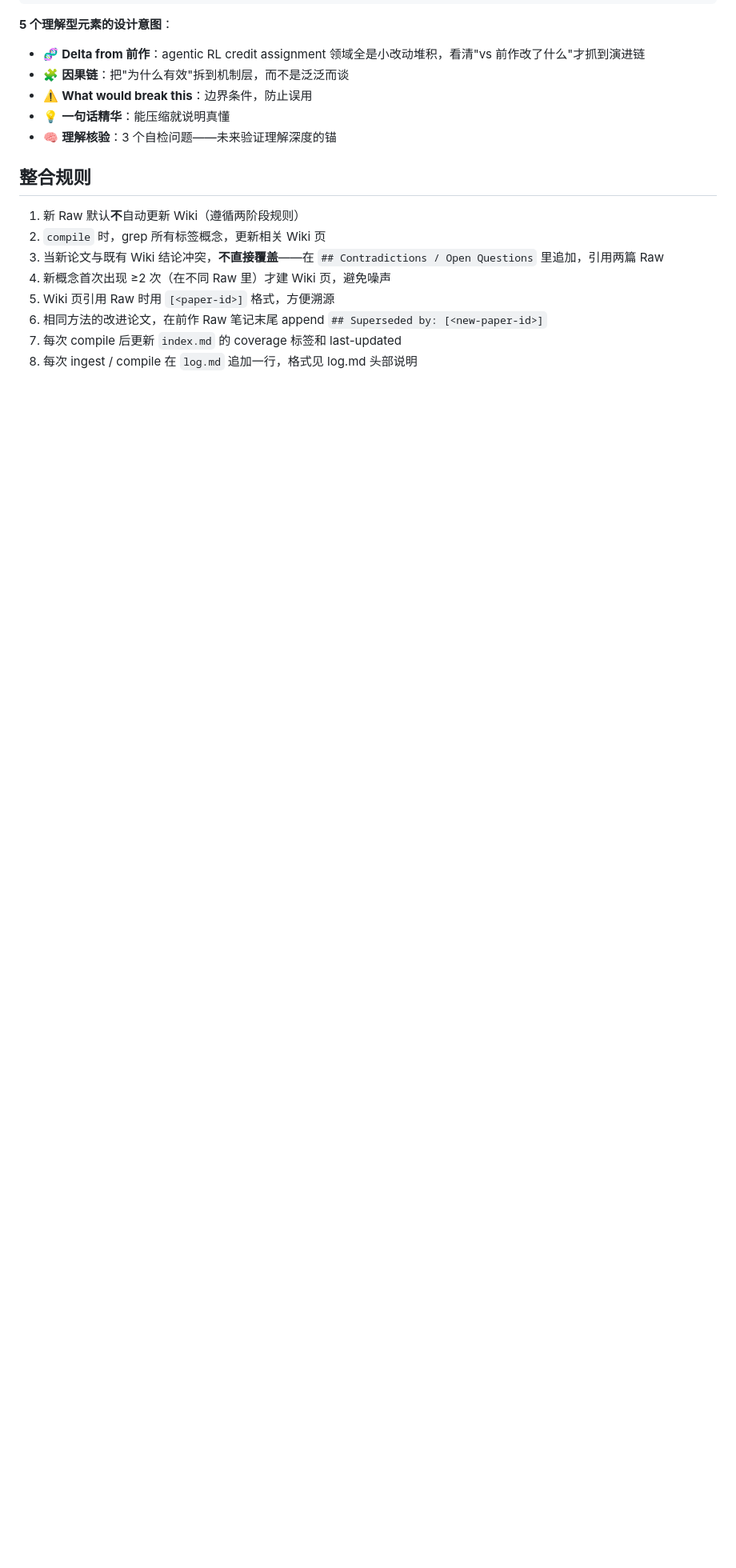
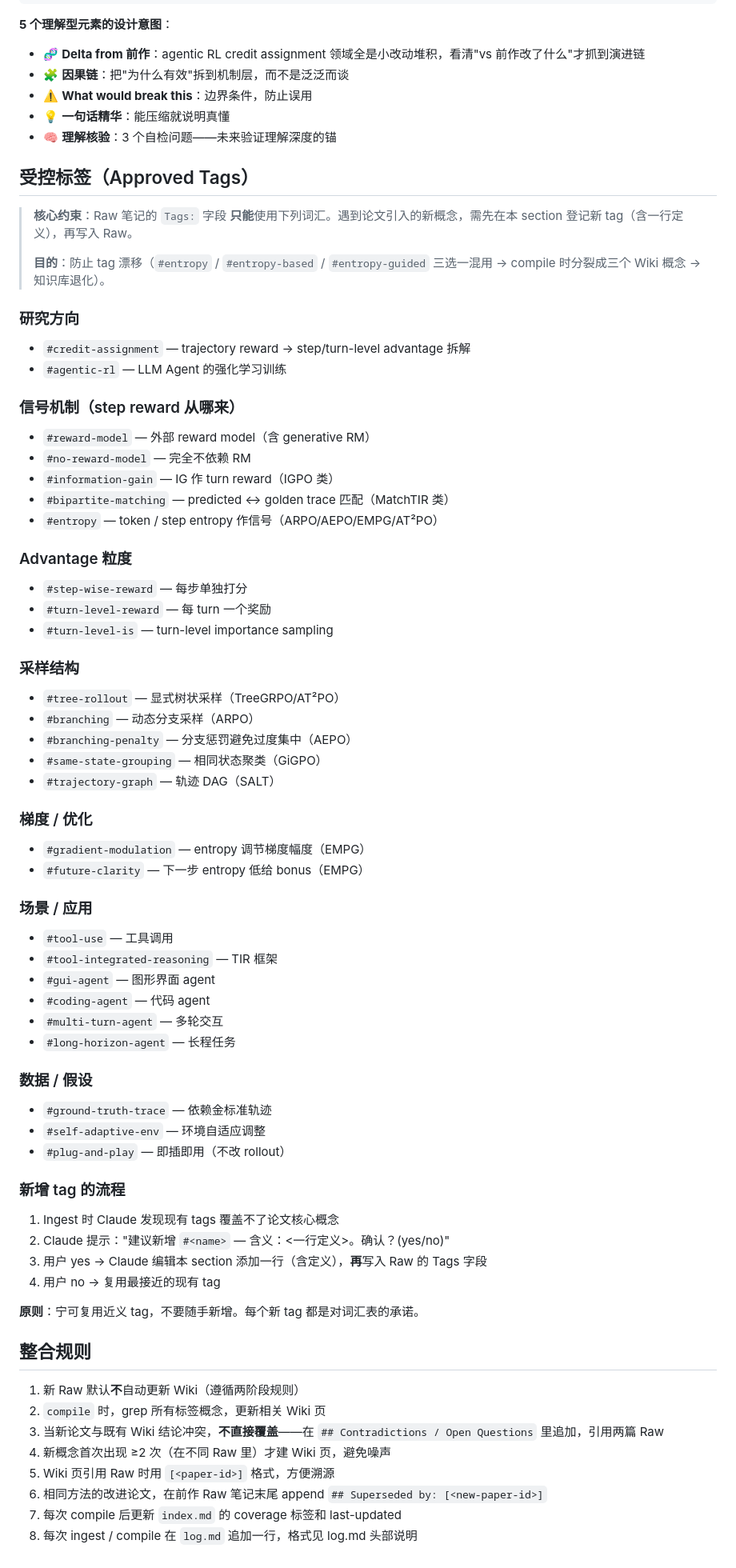
Before and after one commit to newshawn/paper-notes, a Markdown page: schema.md, the part around the change. Shown at 80% size. Rendered like a GitHub page; blank space fills up the shorter version.

```diff
--- a/schema.md
+++ b/schema.md
@@ -150,6 +150,61 @@ Limitation + 值得深入的方向
 - 💡 **一句话精华**：能压缩就说明真懂
 - 🧠 **理解核验**：3 个自检问题——未来验证理解深度的锚
 
+## 受控标签（Approved Tags）
+
+> **核心约束**：Raw 笔记的 `Tags:` 字段 **只能**使用下列词汇。遇到论文引入的新概念，需先在本 section 登记新 tag（含一行定义），再写入 Raw。
+>
+> **目的**：防止 tag 漂移（`#entropy` / `#entropy-based` / `#entropy-guided` 三选一混用 → compile 时分裂成三个 Wiki 概念 → 知识库退化）。
+
+### 研究方向
+- `#credit-assignment` — trajectory reward → step/turn-level advantage 拆解
+- `#agentic-rl` — LLM Agent 的强化学习训练
+
+### 信号机制（step reward 从哪来）
+- `#reward-model` — 外部 reward model（含 generative RM）
+- `#no-reward-model` — 完全不依赖 RM
+- `#information-gain` — IG 作 turn reward（IGPO 类）
+- `#bipartite-matching` — predicted ↔ golden trace 匹配（MatchTIR 类）
+- `#entropy` — token / step entropy 作信号（ARPO/AEPO/EMPG/AT²PO）
+
+### Advantage 粒度
+- `#step-wise-reward` — 每步单独打分
+- `#turn-level-reward` — 每 turn 一个奖励
+- `#turn-level-is` — turn-level importance sampling
+
+### 采样结构
+- `#tree-rollout` — 显式树状采样（TreeGRPO/AT²PO）
+- `#branching` — 动态分支采样（ARPO）
+- `#branching-penalty` — 分支惩罚避免过度集中（AEPO）
+- `#same-state-grouping` — 相同状态聚类（GiGPO）
+- `#trajectory-graph` — 轨迹 DAG（SALT）
+
+### 梯度 / 优化
+- `#gradient-modulation` — entropy 调节梯度幅度（EMPG）
+- `#future-clarity` — 下一步 entropy 低给 bonus（EMPG）
+
+### 场景 / 应用
+- `#tool-use` — 工具调用
+- `#tool-integrated-reasoning` — TIR 框架
+- `#gui-agent` — 图形界面 agent
+- `#coding-agent` — 代码 agent
+- `#multi-turn-agent` — 多轮交互
+- `#long-horizon-agent` — 长程任务
+
+### 数据 / 假设
+- `#ground-truth-trace` — 依赖金标准轨迹
+- `#self-adaptive-env` — 环境自适应调整
+- `#plug-and-play` — 即插即用（不改 rollout）
+
+### 新增 tag 的流程
+
+1. Ingest 时 Claude 发现现有 tags 覆盖不了论文核心概念
+2. Claude 提示："建议新增 `#<name>` — 含义：<一行定义>。确认？(yes/no)"
+3. 用户 yes → Claude 编辑本 section 添加一行（含定义），**再**写入 Raw 的 Tags 字段
+4. 用户 no → 复用最接近的现有 tag
+
+**原则**：宁可复用近义 tag，不要随手新增。每个新 tag 都是对词汇表的承诺。
+
 ## 整合规则
 
 1. 新 Raw 默认**不**自动更新 Wiki（遵循两阶段规则）
```
Also changed, not shown: README.md (+44 -7 lines).
